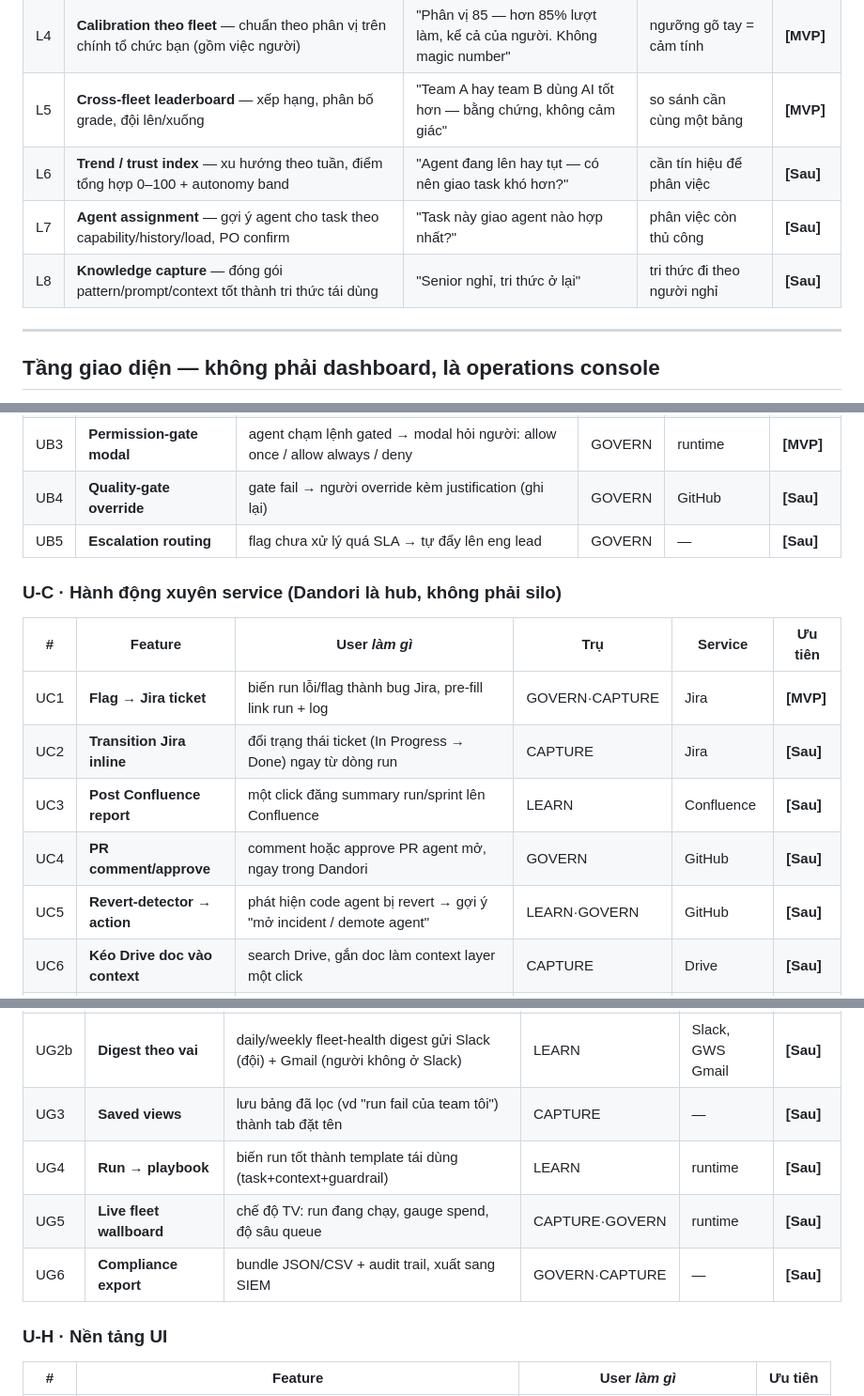
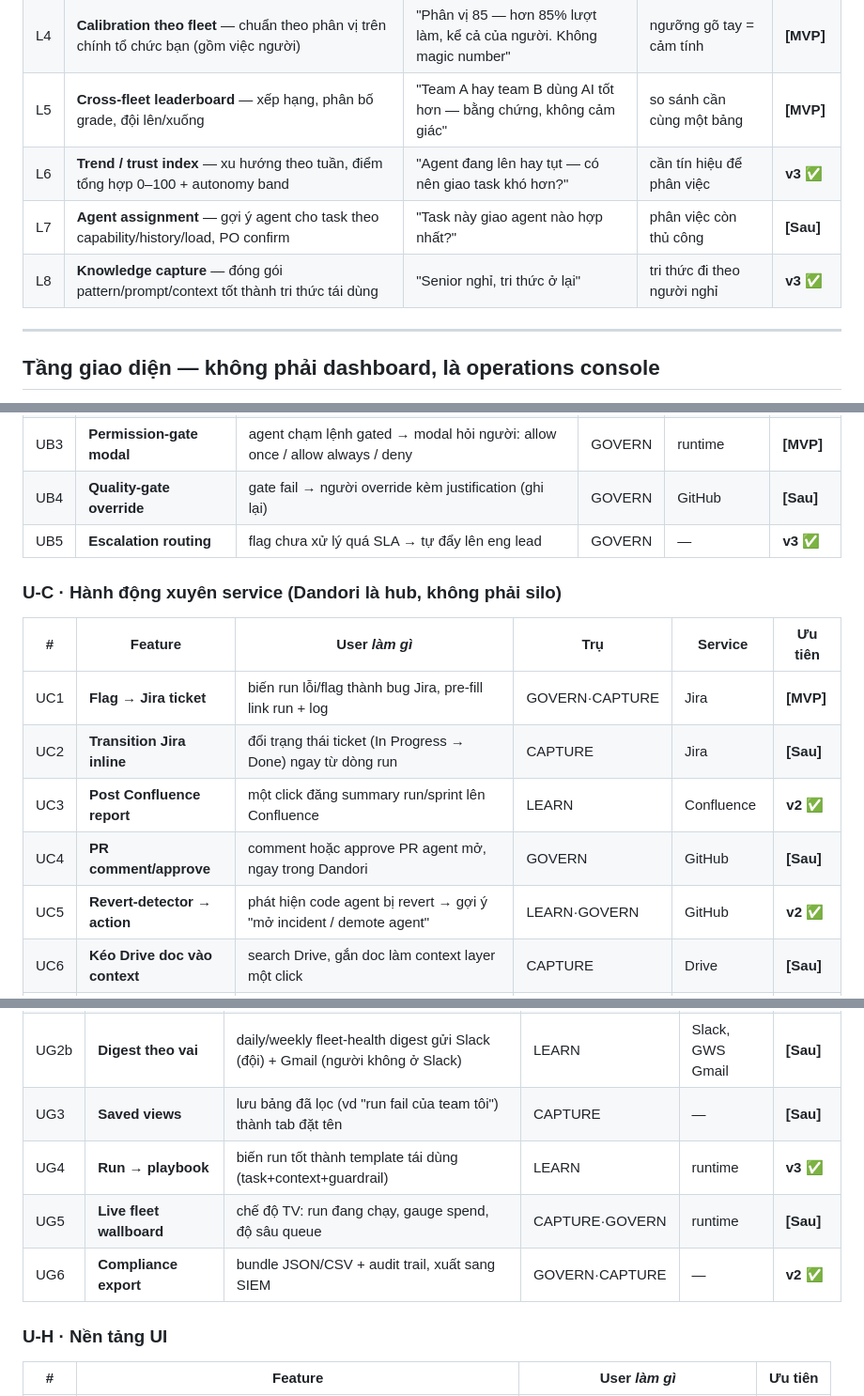
Before and after one commit to phuc-nt/my-dandori, a Markdown page: docs/03-features.md, 3 parts joined by grey strips. Shown at 94% size. Drawn GitHub-style.

```diff
--- a/docs/03-features.md
+++ b/docs/03-features.md
@@ -95,9 +95,9 @@ Ba trụ ánh xạ thẳng: **CAPTURE** = evidence/attribution, **GOVERN** = run
 | L3 | **Provenance** — mỗi số lần ngược về raw data; cùng input → cùng output, không ngưỡng ẩn | "Số này ở đâu ra? — dám quyết dựa trên nó" | evidence phải decision-grade | **[MVP]** |
 | L4 | **Calibration theo fleet** — chuẩn theo phân vị trên chính tổ chức bạn (gồm việc người) | "Phân vị 85 — hơn 85% lượt làm, kể cả của người. Không magic number" | ngưỡng gõ tay = cảm tính | **[MVP]** |
 | L5 | **Cross-fleet leaderboard** — xếp hạng, phân bố grade, đội lên/xuống | "Team A hay team B dùng AI tốt hơn — bằng chứng, không cảm giác" | so sánh cần cùng một bảng | **[MVP]** |
-| L6 | **Trend / trust index** — xu hướng theo tuần, điểm tổng hợp 0–100 + autonomy band | "Agent đang lên hay tụt — có nên giao task khó hơn?" | cần tín hiệu để phân việc | **[Sau]** |
+| L6 | **Trend / trust index** — xu hướng theo tuần, điểm tổng hợp 0–100 + autonomy band | "Agent đang lên hay tụt — có nên giao task khó hơn?" | cần tín hiệu để phân việc | **v3 ✅** |
 | L7 | **Agent assignment** — gợi ý agent cho task theo capability/history/load, PO confirm | "Task này giao agent nào hợp nhất?" | phân việc còn thủ công | **[Sau]** |
-| L8 | **Knowledge capture** — đóng gói pattern/prompt/context tốt thành tri thức tái dùng | "Senior nghỉ, tri thức ở lại" | tri thức đi theo người nghỉ | **[Sau]** |
+| L8 | **Knowledge capture** — đóng gói pattern/prompt/context tốt thành tri thức tái dùng | "Senior nghỉ, tri thức ở lại" | tri thức đi theo người nghỉ | **v3 ✅** |
 
 ---
 
@@ -126,7 +126,7 @@ Ba trụ ánh xạ thẳng: **CAPTURE** = evidence/attribution, **GOVERN** = run
 | UB2 | **Approve/Reject + lý do** | one-click duyệt/từ chối; free-text "vì sao" rơi thẳng vào audit bất biến | GOVERN | runtime | **[MVP]** |
 | UB3 | **Permission-gate modal** | agent chạm lệnh gated → modal hỏi người: allow once / allow always / deny | GOVERN | runtime | **[MVP]** |
 | UB4 | **Quality-gate override** | gate fail → người override kèm justification (ghi lại) | GOVERN | GitHub | **[Sau]** |
-| UB5 | **Escalation routing** | flag chưa xử lý quá SLA → tự đẩy lên eng lead | GOVERN | — | **[Sau]** |
+| UB5 | **Escalation routing** | flag chưa xử lý quá SLA → tự đẩy lên eng lead | GOVERN | — | **v3 ✅** |
 
 ### U-C · Hành động xuyên service (Dandori là hub, không phải silo)
 
@@ -134,9 +134,9 @@ Ba trụ ánh xạ thẳng: **CAPTURE** = evidence/attribution, **GOVERN** = run
 |---|---|---|---|---|---|
 | UC1 | **Flag → Jira ticket** | biến run lỗi/flag thành bug Jira, pre-fill link run + log | GOVERN·CAPTURE | Jira | **[MVP]** |
 | UC2 | **Transition Jira inline** | đổi trạng thái ticket (In Progress → Done) ngay từ dòng run | CAPTURE | Jira | **[Sau]** |
-| UC3 | **Post Confluence report** | một click đăng summary run/sprint lên Confluence | LEARN | Confluence | **[Sau]** |
+| UC3 | **Post Confluence report** | một click đăng summary run/sprint lên Confluence | LEARN | Confluence | **v2 ✅** |
 | UC4 | **PR comment/approve** | comment hoặc approve PR agent mở, ngay trong Dandori | GOVERN | GitHub | **[Sau]** |
-| UC5 | **Revert-detector → action** | phát hiện code agent bị revert → gợi ý "mở incident / demote agent" | LEARN·GOVERN | GitHub | **[Sau]** |
+| UC5 | **Revert-detector → action** | phát hiện code agent bị revert → gợi ý "mở incident / demote agent" | LEARN·GOVERN | GitHub | **v2 ✅** |
 | UC6 | **Kéo Drive doc vào context** | search Drive, gắn doc làm context layer một click | CAPTURE | Drive | **[Sau]** |
 | UC7 | **Duyệt trong Slack** | review queue đẩy vào Slack; nút Approve/Reject interactive ngay trong tin nhắn → ghi lý do vào audit bất biến | GOVERN | Slack | **[MVP]** |
 | UC8 | **Sheets export cost/ROI** | đẩy bảng cost·leaderboard·ROI ra Google Sheets cho PO/finance đọc nơi họ vốn ở | LEARN·CAPTURE | GWS Sheets | **[Sau]** |
@@ -186,9 +186,9 @@ Ba trụ ánh xạ thẳng: **CAPTURE** = evidence/attribution, **GOVERN** = run
 | UG2 | **Alert subscription (đa kênh)** | đăng ký điều kiện (budget >80%, grade tụt, revert) → đẩy ra **Slack** (channel/DM) hoặc **Gmail** | GOVERN·LEARN | Slack, GWS Gmail | **[MVP]** |
 | UG2b | **Digest theo vai** | daily/weekly fleet-health digest gửi Slack (đội) + Gmail (người không ở Slack) | LEARN | Slack, GWS Gmail | **[Sau]** |
 | UG3 | **Saved views** | lưu bảng đã lọc (vd "run fail của team tôi") thành tab đặt tên | CAPTURE | — | **[Sau]** |
-| UG4 | **Run → playbook** | biến run tốt thành template tái dùng (task+context+guardrail) | LEARN | runtime | **[Sau]** |
+| UG4 | **Run → playbook** | biến run tốt thành template tái dùng (task+context+guardrail) | LEARN | runtime | **v3 ✅** |
 | UG5 | **Live fleet wallboard** | chế độ TV: run đang chạy, gauge spend, độ sâu queue | CAPTURE·GOVERN | runtime | **[Sau]** |
-| UG6 | **Compliance export** | bundle JSON/CSV + audit trail, xuất sang SIEM | GOVERN·CAPTURE | — | **[Sau]** |
+| UG6 | **Compliance export** | bundle JSON/CSV + audit trail, xuất sang SIEM | GOVERN·CAPTURE | — | **v2 ✅** |
 
 ### U-H · Nền tảng UI
 
```
Also changed, not shown: other parts of docs/03-features.md (+10 -10 lines).
